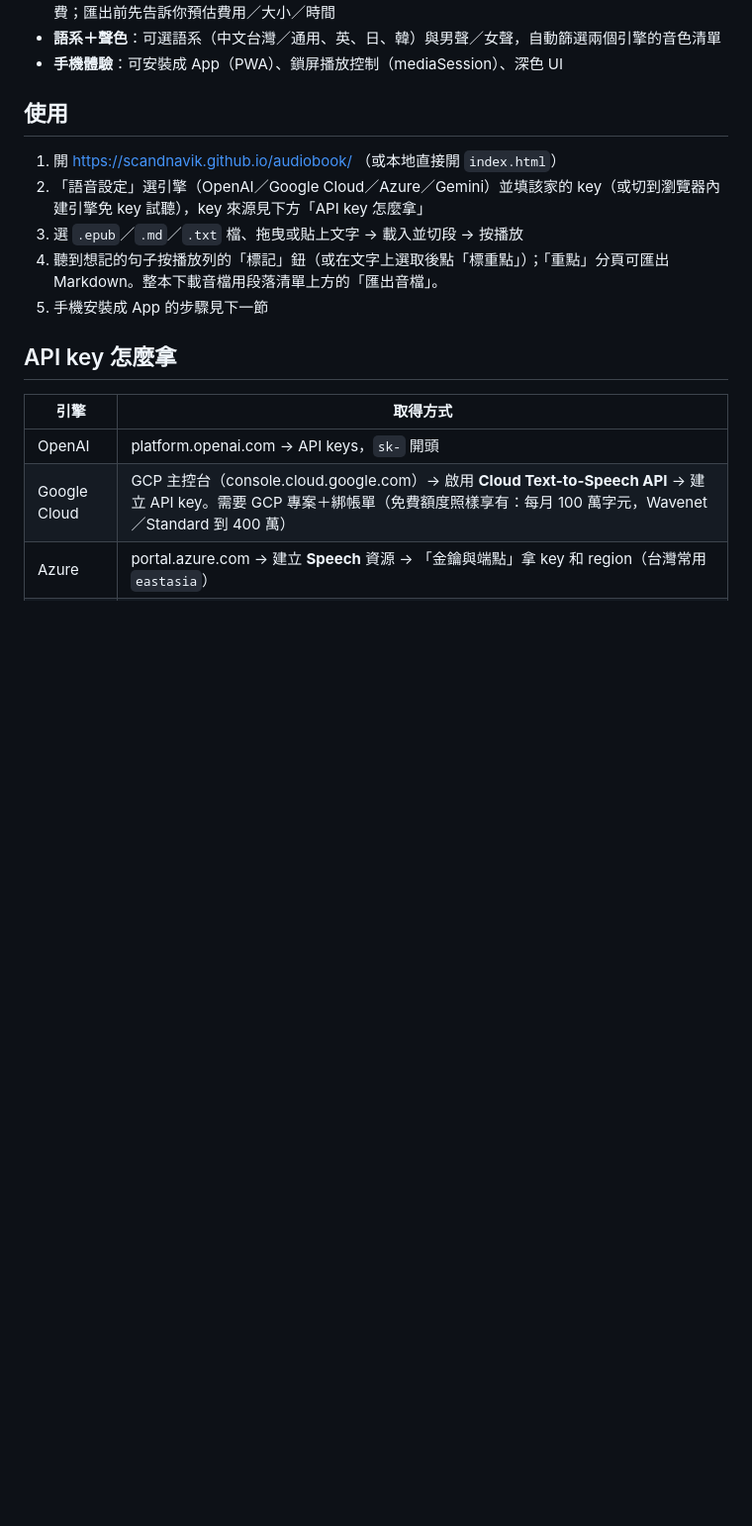
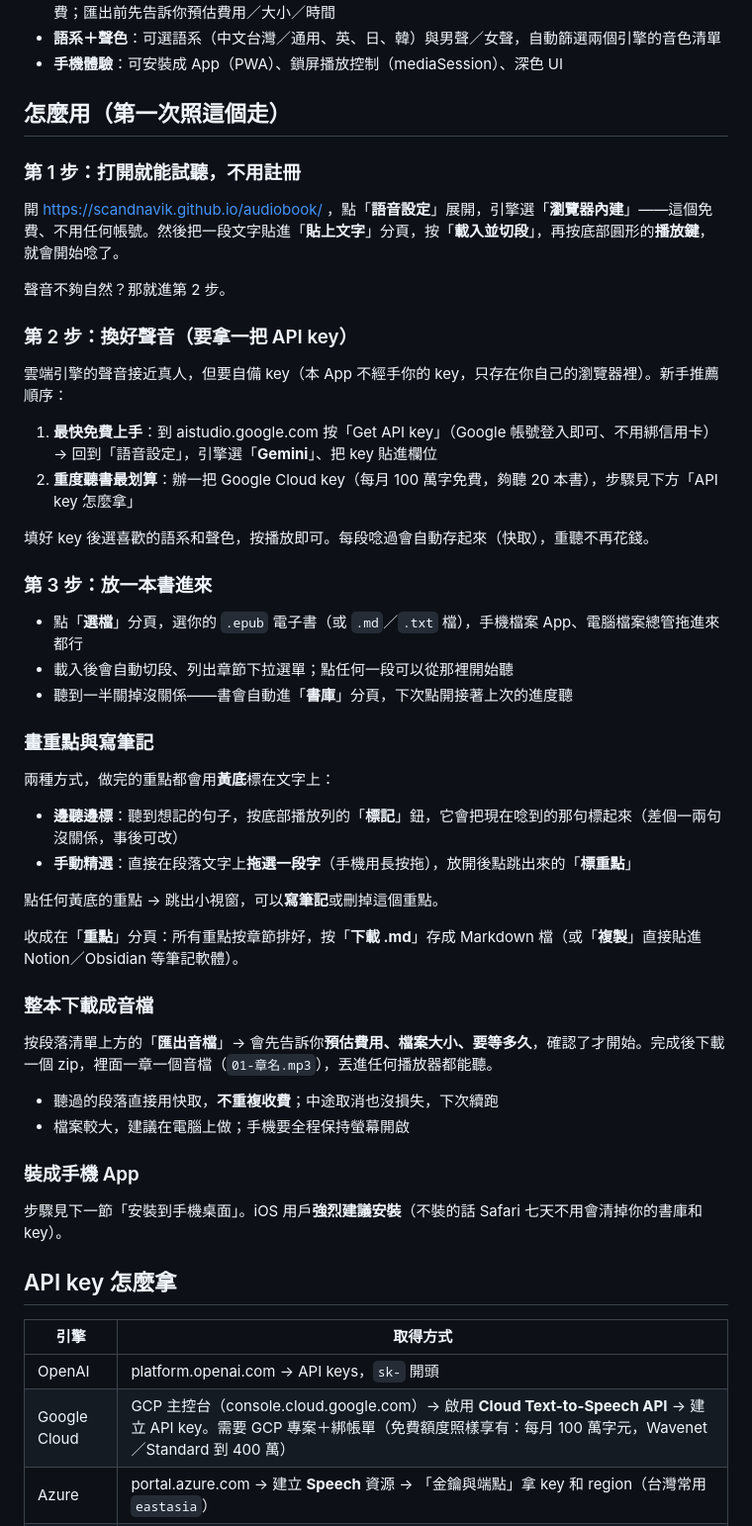
Before and after one commit to scandnavik/audiobook, a Markdown page: README.md, the part around the change. Shown at 99% size. Rendered like a GitHub page; blank space fills up the shorter version.

Commit message:
docs: 使用說明重寫成一般人版——三步上手＋畫重點/筆記/匯出操作教學
Co-Authored-By: Claude Fable 5 <noreply@anthropic.com>

```diff
--- a/README.md
+++ b/README.md
@@ -17,13 +17,50 @@
 - **語系＋聲色**：可選語系（中文台灣／通用、英、日、韓）與男聲／女聲，自動篩選兩個引擎的音色清單
 - **手機體驗**：可安裝成 App（PWA）、鎖屏播放控制（mediaSession）、深色 UI
 
-## 使用
+## 怎麼用（第一次照這個走）
 
-1. 開 https://scandnavik.github.io/audiobook/ （或本地直接開 `index.html`）
-2. 「語音設定」選引擎（OpenAI／Google Cloud／Azure／Gemini）並填該家的 key（或切到瀏覽器內建引擎免 key 試聽），key 來源見下方「API key 怎麼拿」
-3. 選 `.epub`／`.md`／`.txt` 檔、拖曳或貼上文字 → 載入並切段 → 按播放
-4. 聽到想記的句子按播放列的「標記」鈕（或在文字上選取後點「標重點」）；「重點」分頁可匯出 Markdown。整本下載音檔用段落清單上方的「匯出音檔」。
-5. 手機安裝成 App 的步驟見下一節
+### 第 1 步：打開就能試聽，不用註冊
+
+開 https://scandnavik.github.io/audiobook/ ，點「**語音設定**」展開，引擎選「**瀏覽器內建**」——這個免費、不用任何帳號。然後把一段文字貼進「**貼上文字**」分頁，按「**載入並切段**」，再按底部圓形的**播放鍵**，就會開始唸了。
+
+聲音不夠自然？那就進第 2 步。
+
+### 第 2 步：換好聲音（要拿一把 API key）
+
+雲端引擎的聲音接近真人，但要自備 key（本 App 不經手你的 key，只存在你自己的瀏覽器裡）。新手推薦順序：
+
+1. **最快免費上手**：到 aistudio.google.com 按「Get API key」（Google 帳號登入即可、不用綁信用卡）→ 回到「語音設定」，引擎選「**Gemini**」、把 key 貼進欄位
+2. **重度聽書最划算**：辦一把 Google Cloud key（每月 100 萬字免費，夠聽 20 本書），步驟見下方「API key 怎麼拿」
+
+填好 key 後選喜歡的語系和聲色，按播放即可。每段唸過會自動存起來（快取），重聽不再花錢。
+
+### 第 3 步：放一本書進來
+
+- 點「**選檔**」分頁，選你的 `.epub` 電子書（或 `.md`／`.txt` 檔），手機檔案 App、電腦檔案總管拖進來都行
+- 載入後會自動切段、列出章節下拉選單；點任何一段可以從那裡開始聽
+- 聽到一半關掉沒關係——書會自動進「**書庫**」分頁，下次點開接著上次的進度聽
+
+### 畫重點與寫筆記
+
+兩種方式，做完的重點都會用**黃底**標在文字上：
+
+- **邊聽邊標**：聽到想記的句子，按底部播放列的「**標記**」鈕，它會把現在唸到的那句標起來（差個一兩句沒關係，事後可改）
+- **手動精選**：直接在段落文字上**拖選一段字**（手機用長按拖），放開後點跳出來的「**標重點**」
+
+點任何黃底的重點 → 跳出小視窗，可以**寫筆記**或刪掉這個重點。
+
+收成在「**重點**」分頁：所有重點按章節排好，按「**下載 .md**」存成 Markdown 檔（或「**複製**」直接貼進 Notion／Obsidian 等筆記軟體）。
+
+### 整本下載成音檔
+
+按段落清單上方的「**匯出音檔**」→ 會先告訴你**預估費用、檔案大小、要等多久**，確認了才開始。完成後下載一個 zip，裡面一章一個音檔（`01-章名.mp3`），丟進任何播放器都能聽。
+
+- 聽過的段落直接用快取，**不重複收費**；中途取消也沒損失，下次續跑
+- 檔案較大，建議在電腦上做；手機要全程保持螢幕開啟
+
+### 裝成手機 App
+
+步驟見下一節「安裝到手機桌面」。iOS 用戶**強烈建議安裝**（不裝的話 Safari 七天不用會清掉你的書庫和 key）。
 
 ## API key 怎麼拿
 
```
